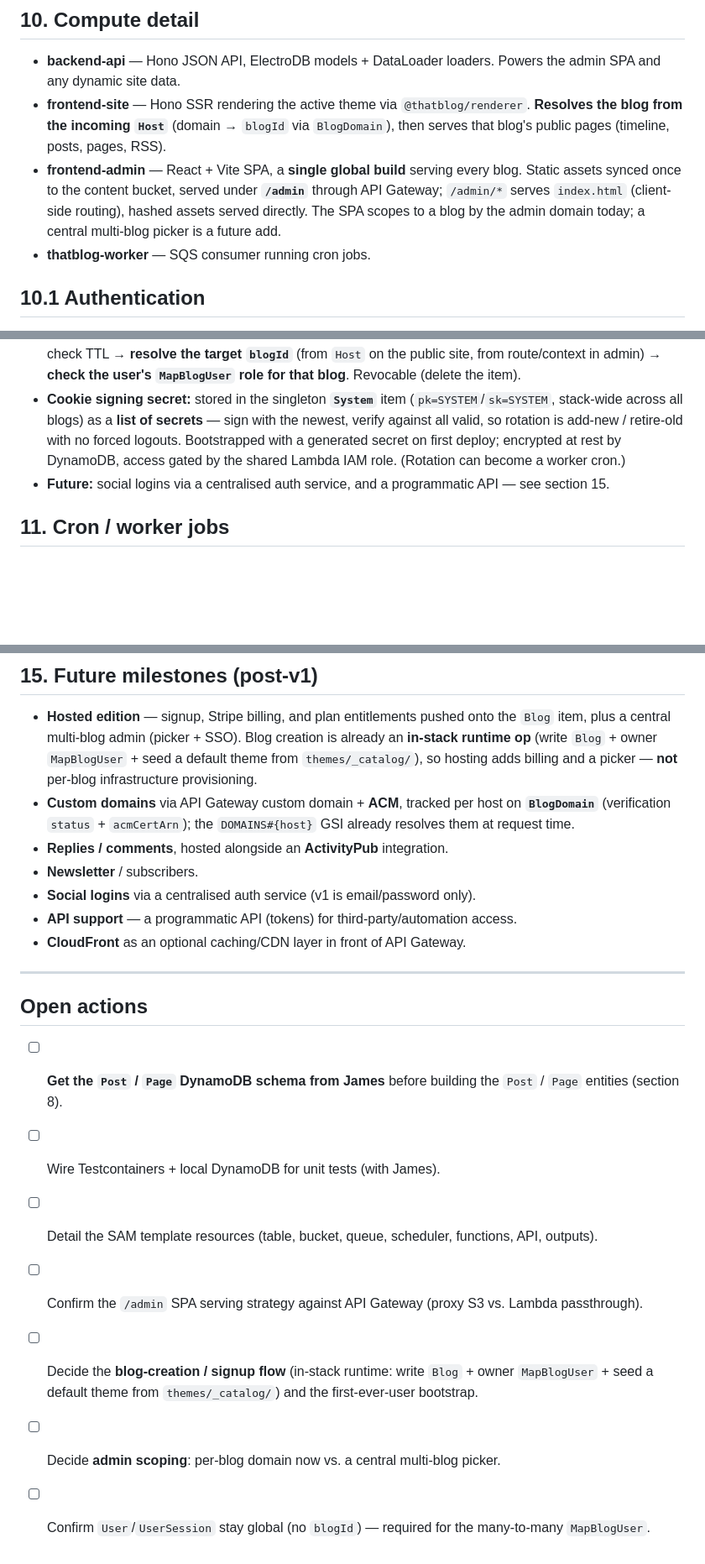
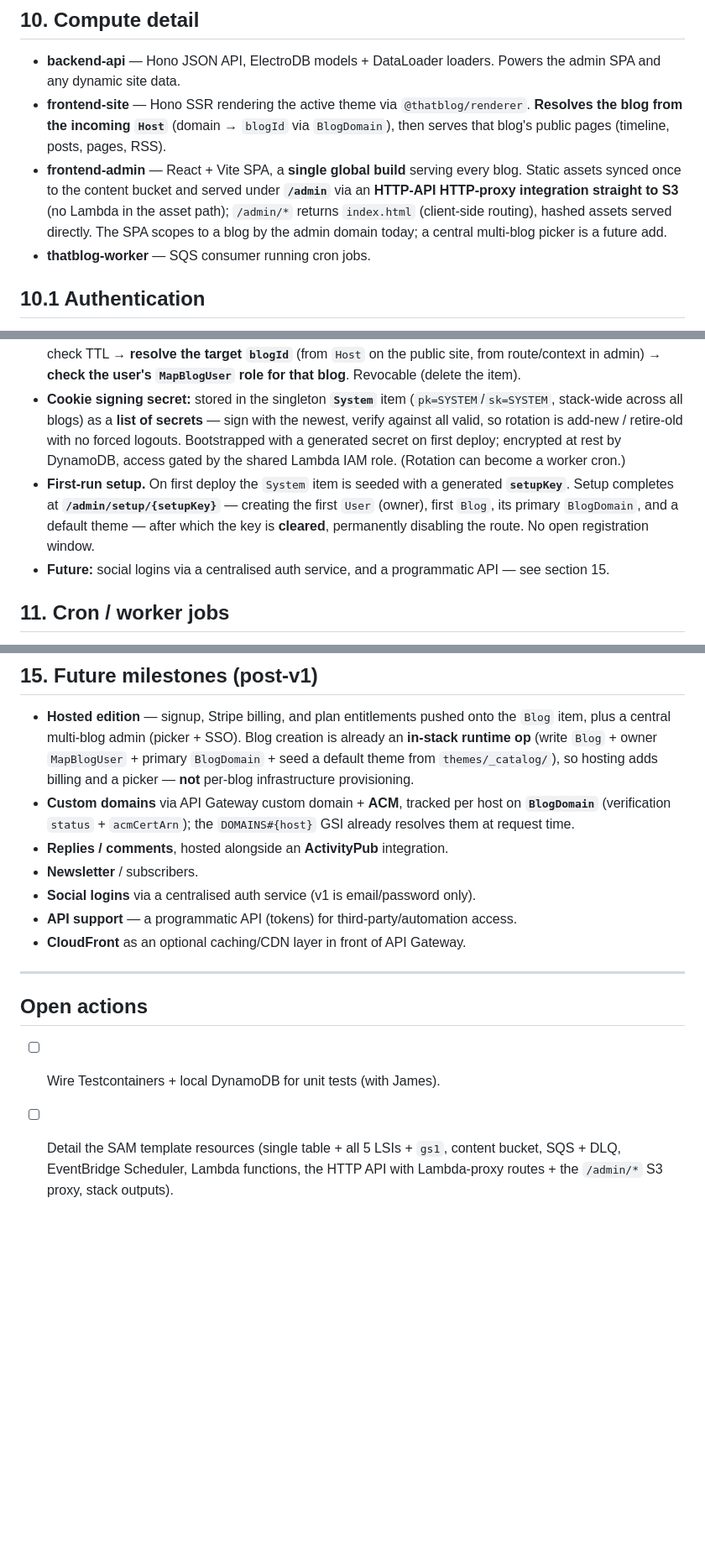
Before and after one commit to jdrydn/thatblog, a Markdown page: PLAN.md, 3 parts joined by grey strips. Shown at 84% size. Rendered like a GitHub page; blank space fills up the shorter version.

Commit message:
docs(plan): resolve open questions (admin serving, setup key, scoping)
- front door is an HTTP API; /admin/* served via HTTP-proxy integration
  straight to S3 (no Lambda in the asset path) — decisions #2, #17
- first-run setup via a System.setupKey at /admin/setup/{key}, cleared on
  completion to disable the route — decision #18, System entity, auth
- confirm per-blog-domain admin scoping and global User/UserSession
- section 8 is the authoritative Post/Page schema; close that action
- trim resolved open actions to the two remaining build tasks

```diff
--- a/PLAN.md
+++ b/PLAN.md
@@ -252,9 +254,9 @@ value: Hello world
   incoming `Host`** (domain → `blogId` via `BlogDomain`), then serves that blog's public pages (timeline, posts, pages,
   RSS).
 - **frontend-admin** — React + Vite SPA, a **single global build** serving every blog. Static assets synced once to the
-  content bucket, served under **`/admin`** through API Gateway; `/admin/*` serves `index.html` (client-side routing),
-  hashed assets served directly. The SPA scopes to a blog by the admin domain today; a central multi-blog picker is a
-  future add.
+  content bucket and served under **`/admin`** via an **HTTP-API HTTP-proxy integration straight to S3** (no Lambda in
+  the asset path); `/admin/*` returns `index.html` (client-side routing), hashed assets served directly. The SPA scopes
+  to a blog by the admin domain today; a central multi-blog picker is a future add.
 - **thatblog-worker** — SQS consumer running cron jobs.
 
 ## 10.1 Authentication
@@ -271,6 +273,9 @@ value: Hello world
   blogs) as a **list of secrets** — sign with the newest, verify against all valid, so rotation is add-new / retire-old
   with no forced logouts. Bootstrapped with a generated secret on first deploy; encrypted at rest by DynamoDB, access
   gated by the shared Lambda IAM role. (Rotation can become a worker cron.)
+- **First-run setup.** On first deploy the `System` item is seeded with a generated **`setupKey`**. Setup completes at
+  **`/admin/setup/{setupKey}`** — creating the first `User` (owner), first `Blog`, its primary `BlogDomain`, and a
+  default theme — after which the key is **cleared**, permanently disabling the route. No open registration window.
 - **Future:** social logins via a centralised auth service, and a programmatic API — see section 15.
 
 ## 11. Cron / worker jobs
@@ -335,8 +340,8 @@ which host is `primary` vs an `alias` (aliases 301 to primary), and remove a dom
 
 - **Hosted edition** — signup, Stripe billing, and plan entitlements pushed onto the `Blog` item, plus a central
   multi-blog admin (picker + SSO). Blog creation is already an **in-stack runtime op** (write `Blog` + owner
-  `MapBlogUser` + seed a default theme from `themes/_catalog/`), so hosting adds billing and a picker — **not** per-blog
-  infrastructure provisioning.
+  `MapBlogUser` + primary `BlogDomain` + seed a default theme from `themes/_catalog/`), so hosting adds billing and a
+  picker — **not** per-blog infrastructure provisioning.
 - **Custom domains** via API Gateway custom domain + **ACM**, tracked per host on **`BlogDomain`** (verification
   `status` + `acmCertArn`); the `DOMAINS#{host}` GSI already resolves them at request time.
 - **Replies / comments**, hosted alongside an **ActivityPub** integration.
@@ -349,11 +354,6 @@ which host is `primary` vs an `alias` (aliases 301 to primary), and remove a dom
 
 ## Open actions
 
-- [ ] **Get the `Post` / `Page` DynamoDB schema from James** before building the `Post` / `Page` entities (section 8).
 - [ ] Wire Testcontainers + local DynamoDB for unit tests (with James).
-- [ ] Detail the SAM template resources (table, bucket, queue, scheduler, functions, API, outputs).
-- [ ] Confirm the `/admin` SPA serving strategy against API Gateway (proxy S3 vs. Lambda passthrough).
-- [ ] Decide the **blog-creation / signup flow** (in-stack runtime: write `Blog` + owner `MapBlogUser` + seed a default
-      theme from `themes/_catalog/`) and the first-ever-user bootstrap.
-- [ ] Decide **admin scoping**: per-blog domain now vs. a central multi-blog picker.
-- [ ] Confirm `User`/`UserSession` stay global (no `blogId`) — required for the many-to-many `MapBlogUser`.
+- [ ] Detail the SAM template resources (single table + all 5 LSIs + `gs1`, content bucket, SQS + DLQ, EventBridge
+      Scheduler, Lambda functions, the HTTP API with Lambda-proxy routes + the `/admin/*` S3 proxy, stack outputs).
```
Also changed, not shown: other parts of PLAN.md (+21 -19 lines).
